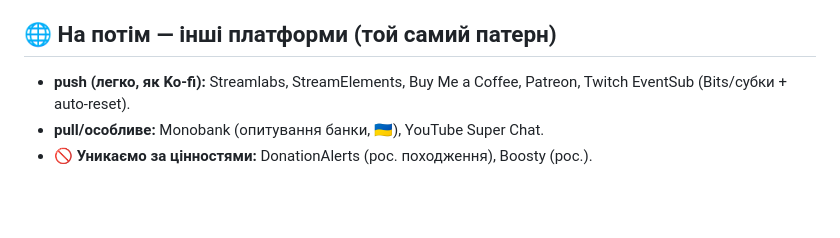
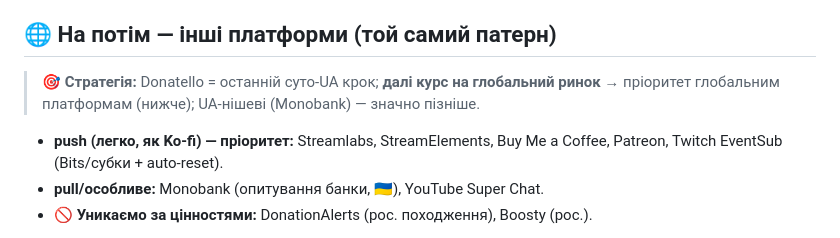
Before and after one commit to PixelKava/stream-widgets, a Markdown page: v4_СПЕК_donatello.md, the part around the change. Drawn GitHub-style; blank space fills up the shorter version.

Commit message:
v4: стратегія — після Donatello курс на глобальний ринок (пріоритет глобальним платформам)

```diff
--- a/v4_СПЕК_donatello.md
+++ b/v4_СПЕК_donatello.md
@@ -65,7 +65,8 @@ cfg:<id> = {
 4. **Тест наживо** (донат у Donatello → за ~1 хв з'явився у смужці).
 
 ## 🌐 На потім — інші платформи (той самий патерн)
-- **push (легко, як Ko-fi):** Streamlabs, StreamElements, Buy Me a Coffee, Patreon, Twitch EventSub (Bits/субки + auto-reset).
+> 🎯 **Стратегія:** Donatello = останній суто-UA крок; **далі курс на глобальний ринок** → пріоритет глобальним платформам (нижче); UA-нішеві (Monobank) — значно пізніше.
+- **push (легко, як Ko-fi) — пріоритет:** Streamlabs, StreamElements, Buy Me a Coffee, Patreon, Twitch EventSub (Bits/субки + auto-reset).
 - **pull/особливе:** Monobank (опитування банки, 🇺🇦), YouTube Super Chat.
 - 🚫 **Уникаємо за цінностями:** DonationAlerts (рос. походження), Boosty (рос.).
 > Архітектура `source` у `cfg:<id>` навмисне зроблена розширюваною — кожна нова платформа = новий `source` + її обробник.
```
